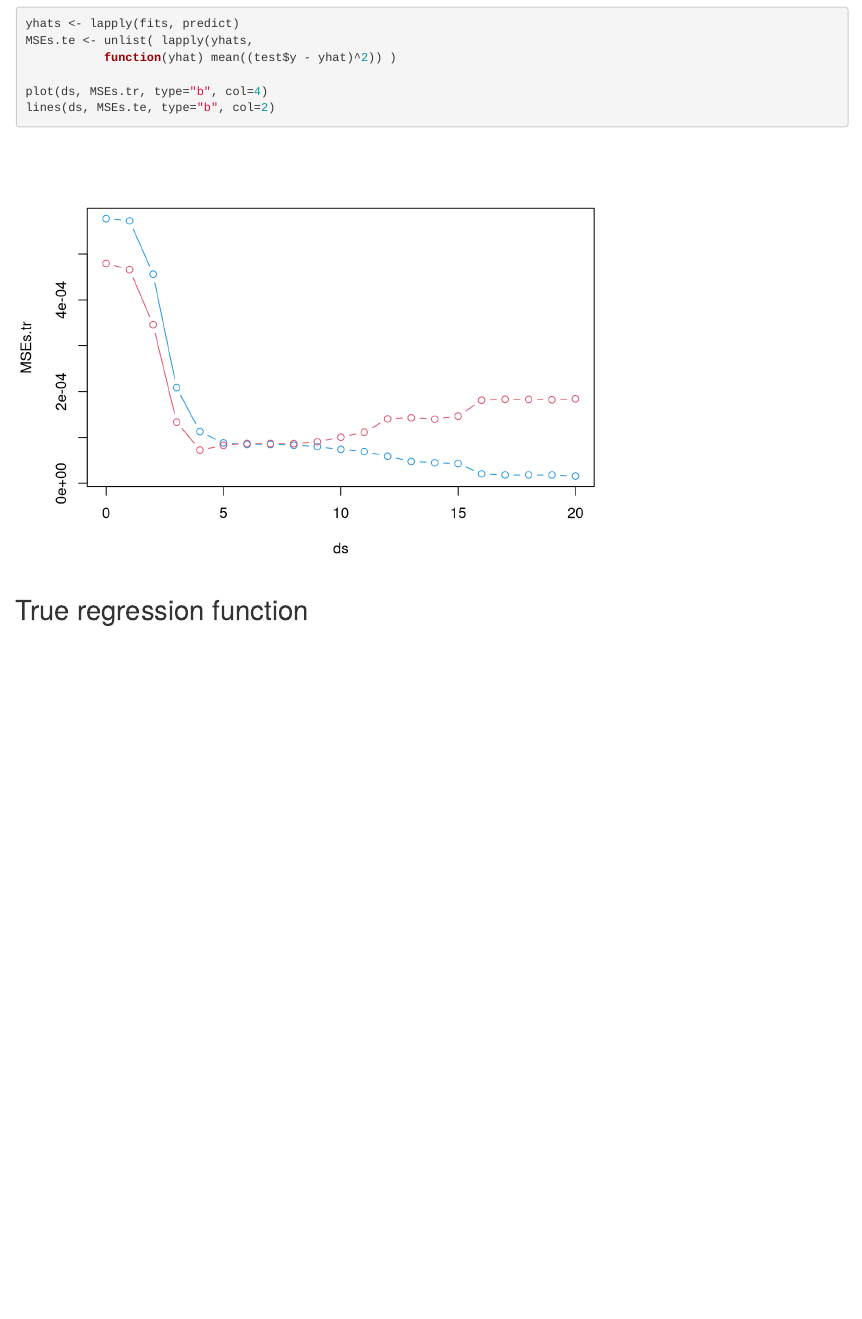
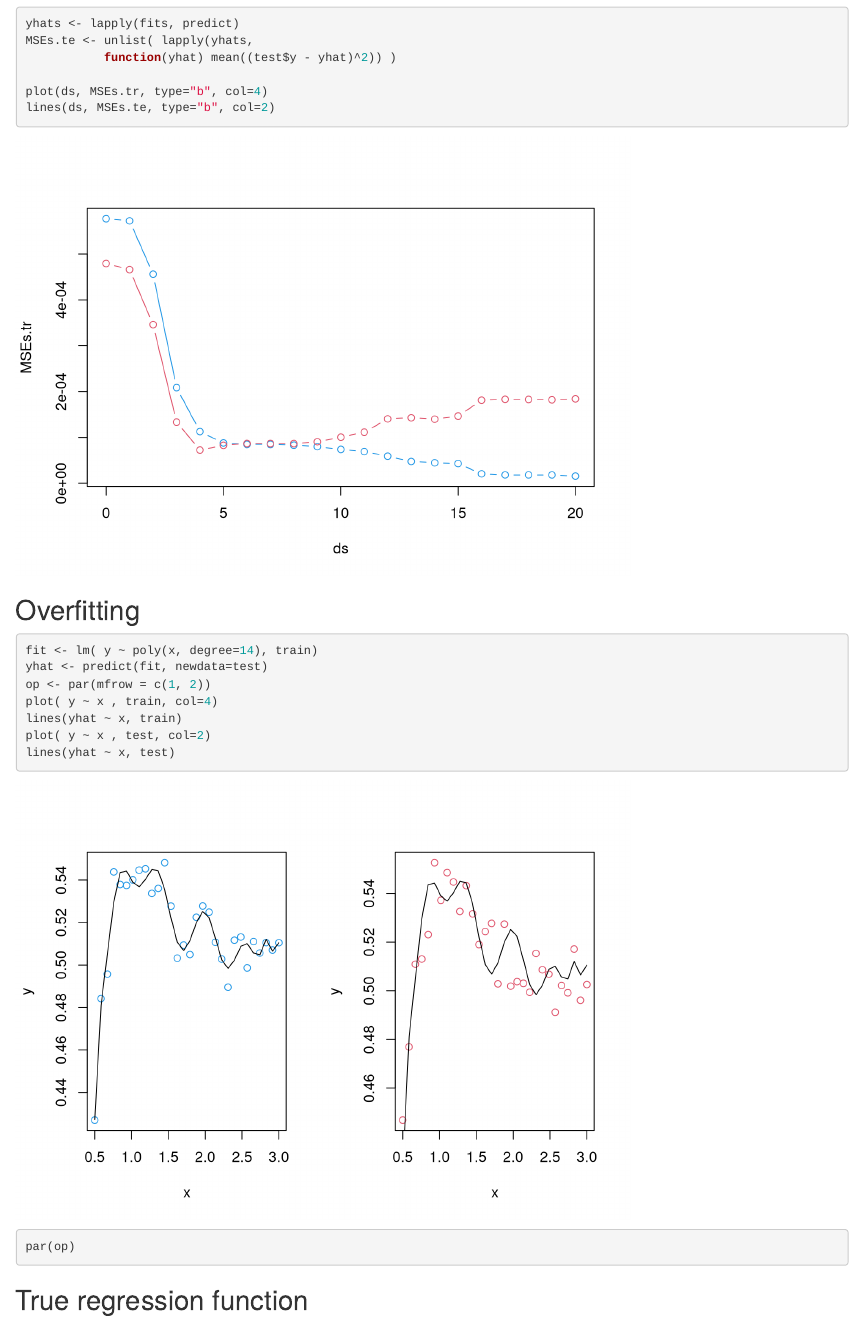
Before and after one commit to aldosolari/DM, an R Markdown document (1_biasvar/polynomials.Rmd): the page in a window 1100 px wide, from 1670 px down. Rendered offline with R 4.5, knitr and Pandoc, with nearby package versions; code that draws random numbers runs with fixed seeds of ours.

Commit message:
last commit

````diff
--- a/1_biasvar/polynomials.Rmd
+++ b/1_biasvar/polynomials.Rmd
@@ -49,6 +48,19 @@ MSEs.te <- unlist( lapply(yhats,
 
 plot(ds, MSEs.tr, type="b", col=4)
 lines(ds, MSEs.te, type="b", col=2)
+```
+
+## Overfitting
+
+```{r, message=FALSE, warning=FALSE}
+fit <- lm( y ~ poly(x, degree=14), train)
+yhat <- predict(fit, newdata=test)
+op <- par(mfrow = c(1, 2))
+plot( y ~ x , train, col=4)
+lines(yhat ~ x, train)
+plot( y ~ x , test, col=2)
+lines(yhat ~ x, test)
+par(op)
 ```
 
 ## True regression function
````
Also changed, not shown: 1_biasvar/1_biasvar.pdf, 1_biasvar/polynomials.html, README.md, 1_biasvar/polynomials.Rmd (1 more changed lines).
